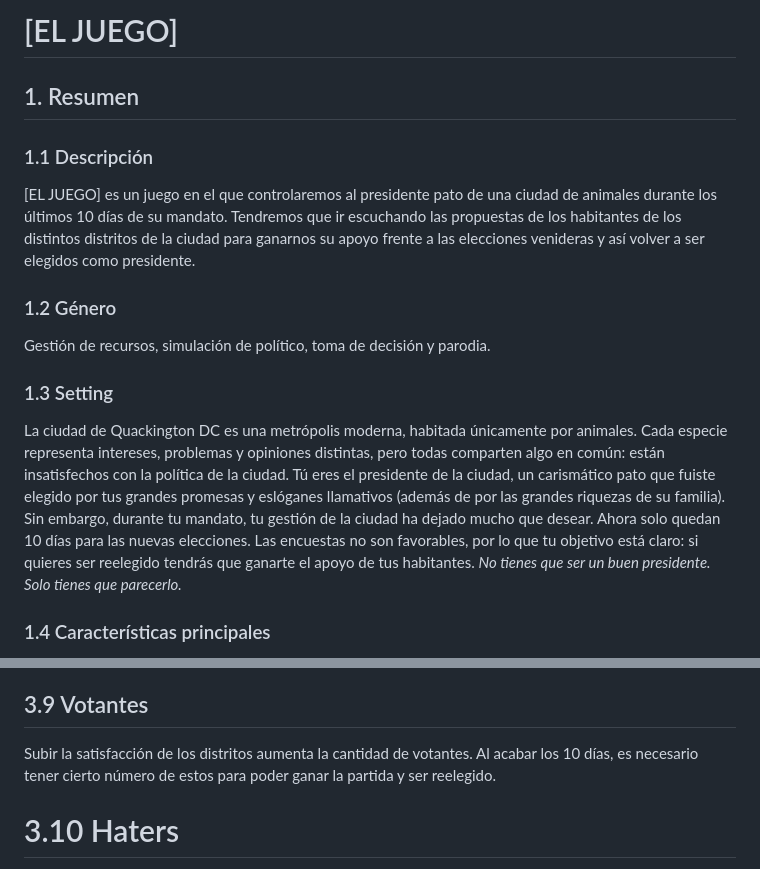
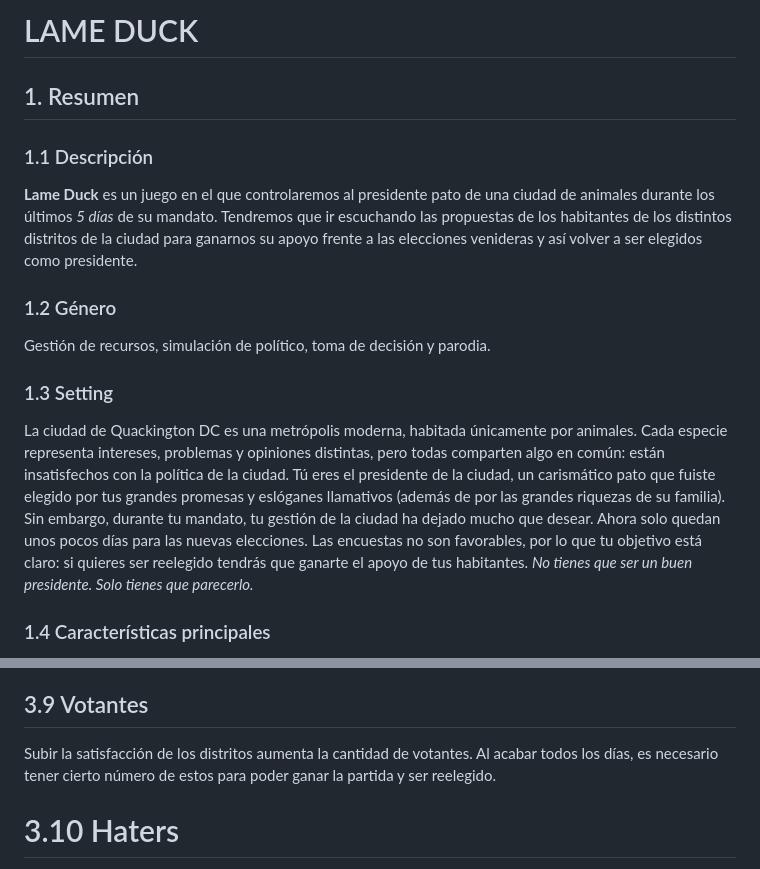
Before and after one commit to HombreHojalata/DVTW, a Markdown page: README.md, 2 parts joined by grey strips. Drawn GitHub-style.

```diff
--- a/README.md
+++ b/README.md
@@ -1,8 +1,8 @@
-# [EL JUEGO]
+# LAME DUCK
 
 ## 1. Resumen
 ### 1.1 Descripción
-[EL JUEGO] es un juego en el que controlaremos al presidente pato de una ciudad de animales durante los últimos 10 días de su mandato. Tendremos que ir escuchando las propuestas de los habitantes de los distintos distritos de la ciudad para ganarnos su apoyo frente a las elecciones venideras y así volver a ser elegidos como presidente.
+**Lame Duck** es un juego en el que controlaremos al presidente pato de una ciudad de animales durante los últimos *5 días* de su mandato. Tendremos que ir escuchando las propuestas de los habitantes de los distintos distritos de la ciudad para ganarnos su apoyo frente a las elecciones venideras y así volver a ser elegidos como presidente.
 
 ### 1.2 Género
 Gestión de recursos, simulación de político, toma de decisión y parodia.
@@ -10,7 +10,7 @@ Gestión de recursos, simulación de político, toma de decisión y parodia.
 ### 1.3 Setting
 La ciudad de Quackington DC es una metrópolis moderna, habitada únicamente por animales. Cada especie representa intereses, problemas y opiniones distintas, pero todas comparten algo en común: están insatisfechos con la política de la ciudad.
 Tú eres el presidente de la ciudad, un carismático pato que fuiste elegido por tus grandes promesas y eslóganes llamativos (además de por las grandes riquezas de su familia). Sin embargo, durante tu mandato, tu gestión de la ciudad ha dejado mucho que desear.
-Ahora solo quedan 10 días para las nuevas elecciones. Las encuestas no son favorables, por lo que tu objetivo está claro: si quieres ser reelegido tendrás que ganarte el apoyo de tus habitantes.
+Ahora solo quedan unos pocos días para las nuevas elecciones. Las encuestas no son favorables, por lo que tu objetivo está claro: si quieres ser reelegido tendrás que ganarte el apoyo de tus habitantes.
 *No tienes que ser un buen presidente. Solo tienes que parecerlo.*
 
 ### 1.4 Características principales
@@ -87,7 +87,7 @@ Uno de los recursos a tener en cuenta es la opinión pública. Si esta baja dema
 Cuando se gaste toda la energía del día, nuevas misiones dejarán de aparecer, aunque se puede seguir gestionando los distritos o comprando cosas en el mercado negro. Una vez el jugador no quiera seguir con el día, puede pulsar el botón de "Terminar el día" para volver a su hogar y ver en las noticias un pequeño resumen de sus acciones de hoy. El jugador puede elegir terminar el día antes de tiempo, si así lo desea. Al empezar cada día, la ciudad genera cierta cantidad de dinero dependiendo de la situación del jugador (por ejemplo: si ha construido fábricas en distritos, estas producen más dinero cada día, lo mismo con los  hoteles).
 
 ## 3.9 Votantes
-Subir la satisfacción de los distritos aumenta la cantidad de votantes. Al acabar los 10 días, es necesario tener cierto número de estos para poder ganar la partida y ser reelegido.
+Subir la satisfacción de los distritos aumenta la cantidad de votantes. Al acabar todos los días, es necesario tener cierto número de estos para poder ganar la partida y ser reelegido.
 
 # 3.10 Haters
 Las acciones del jugador pueden llevarle a que consiga que grupos de habitantes le odien completamente. Estos son más complicados de convencer de volverse votantes a tu favor (aunque no imposible), y cuando más grande sea este número, más eventos agresivos harán (revueltas, manifestaciones, intentos de golpe de estado, etc).
```
Also changed, not shown: other parts of README.md (+16 -12 lines).
